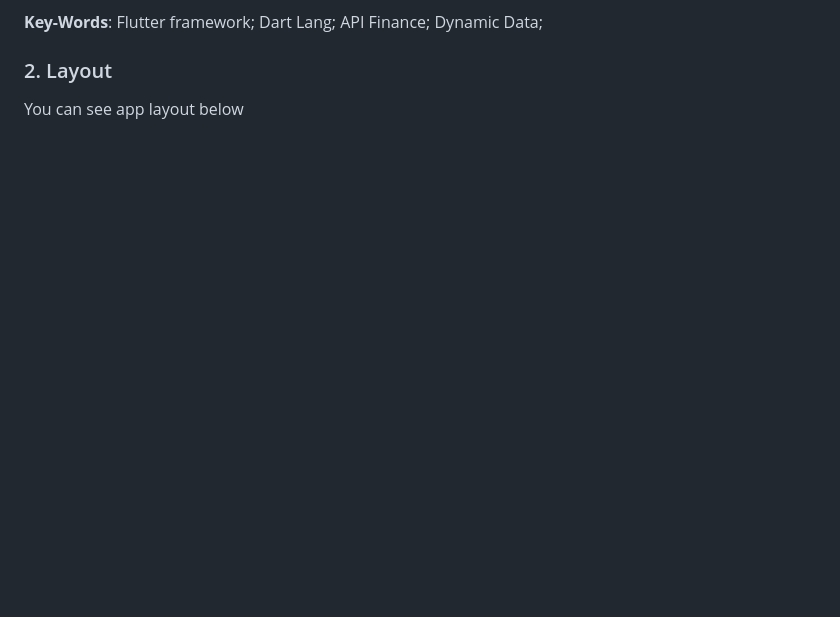
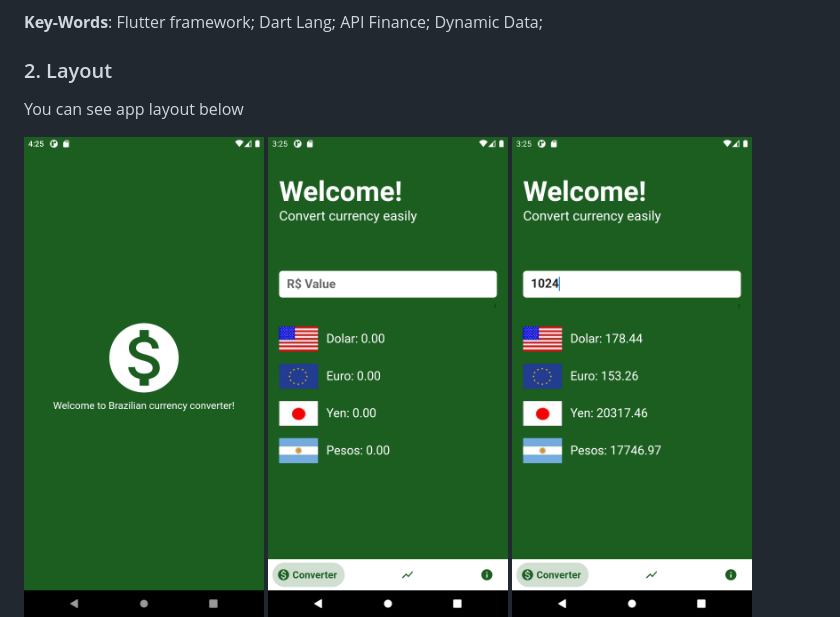
Before and after one commit to NewDevBr/brazilian_currency_converter, a Markdown page: README.md, the part around the change. Drawn GitHub-style; pictures changed too: lib/resources/img/flutter_00.png (added); blank space fills up the shorter version.

```diff
--- a/README.md
+++ b/README.md
@@ -22,6 +22,7 @@ That project aims: **(I)** Build a simple multiplataform (Android and IOS) mobil
 ### 2. Layout <a name="Layout"/>
 You can see app layout below
 
+<img src="/lib/resources/img/flutter_00.png" height="510" width="240">
 <img src="/lib/resources/img/flutter_01.png" height="510" width="240">
 <img src="/lib/resources/img/flutter_02.png" height="510" width="240">
 <img src="/lib/resources/img/flutter_03.png" height="510" width="240">
```
